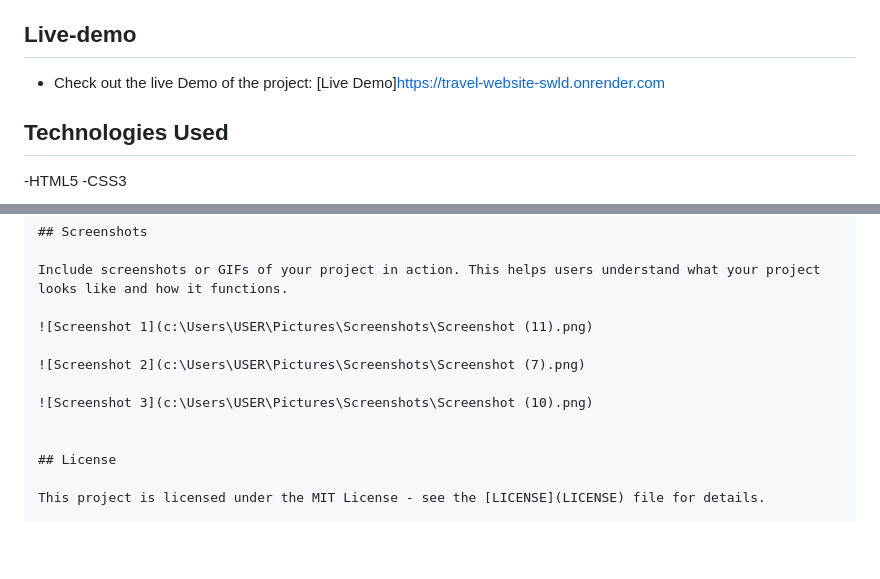
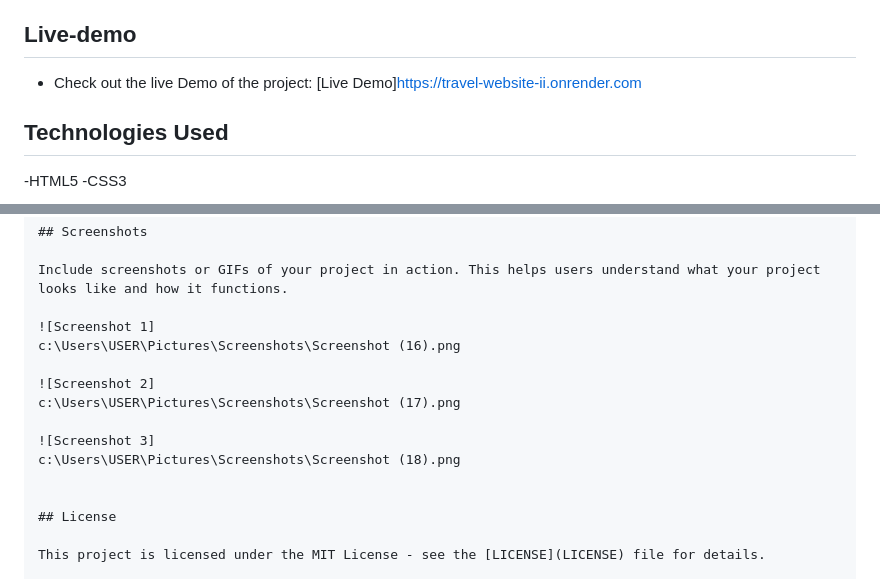
Before and after one commit to musyelevateher/TRAVEL-WEBSITE-II, a Markdown page: README.md, 2 parts joined by grey strips. Rendered like a GitHub page; blank space fills up the shorter version.

Commit message:
Added a comprehensive README file

```diff
--- a/README.md
+++ b/README.md
@@ -26,7 +26,7 @@ This project is built using HTML and CSS and provides a visually appealing and r
 - A footer with additional links and information.
 
 ## Live-demo
-- Check out the live Demo of the project: [Live Demo]https://travel-website-swld.onrender.com
+- Check out the live Demo of the project: [Live Demo]https://travel-website-ii.onrender.com
 
 ## Technologies Used
 
@@ -111,11 +111,14 @@ The project includes media queries to adjust the layout for various screen sizes
 
 Include screenshots or GIFs of your project in action. This helps users understand what your project looks like and how it functions.
 
-![Screenshot 1](c:\Users\USER\Pictures\Screenshots\Screenshot (11).png)
+![Screenshot 1]
+c:\Users\USER\Pictures\Screenshots\Screenshot (16).png
 
-![Screenshot 2](c:\Users\USER\Pictures\Screenshots\Screenshot (7).png)
+![Screenshot 2]
+c:\Users\USER\Pictures\Screenshots\Screenshot (17).png
 
-![Screenshot 3](c:\Users\USER\Pictures\Screenshots\Screenshot (10).png)
+![Screenshot 3]
+c:\Users\USER\Pictures\Screenshots\Screenshot (18).png
 
 
 ## License
```
